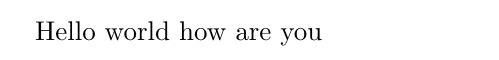
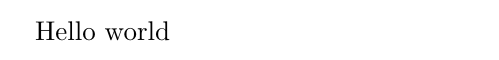
Before and after one commit to ysshah/LabDocsShareLaTeX, a LaTeX document (main.tex): part of the page, cut at the place of the change. Compiled offline with pdfLaTeX.

Commit message:
deleted some words

```diff
--- a/main.tex
+++ b/main.tex
@@ -1,5 +1,5 @@
 \documentclass{article}
 
 \begin{document}
-Hello world how are you
+Hello world
 \end{document}
```
